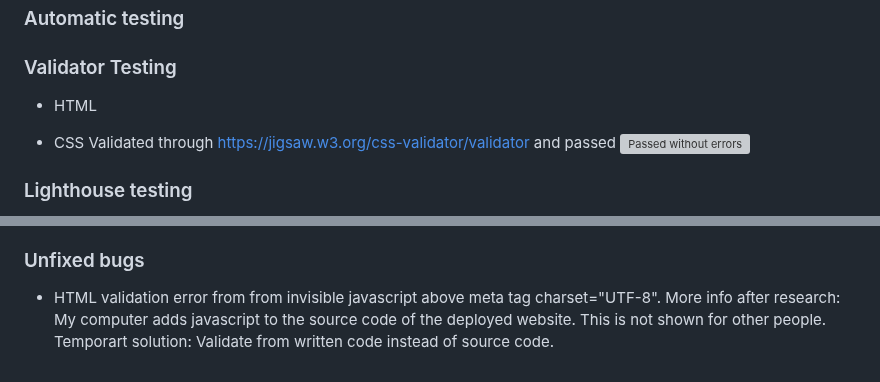
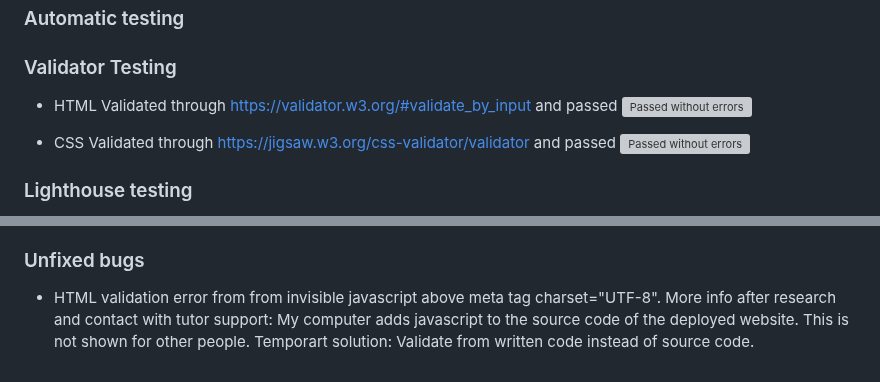
Before and after one commit to NiclO1337/pp1-strawberry-lovers, a Markdown page: testing.md, 2 parts joined by grey strips. Drawn GitHub-style; grey boxes are pictures that could not be loaded.

Commit message:
Docs: Add result from validator

```diff
--- a/testing.md
+++ b/testing.md
@@ -32,6 +32,8 @@ Link to live website: [PP1 Strawberry Lovers](https://niclo1337.github.io/pp1-st
 ### Validator Testing
 
 - HTML
+Validated through https://validator.w3.org/#validate_by_input and passed
+![Passed without errors](https://res.cloudinary.com/dmntcacug/image/upload/v1693510294/html-validator-pass_lwfaja.jpg)
 
 - CSS
 Validated through https://jigsaw.w3.org/css-validator/validator and passed
@@ -159,5 +161,5 @@ Several media queries was created to make each feature responsive on different s
 ### Unfixed bugs
 
 - HTML validation error from from invisible javascript above meta tag charset="UTF-8".
-More info after research: My computer adds javascript to the source code of the deployed website. This is not shown for other people.
+More info after research and contact with tutor support: My computer adds javascript to the source code of the deployed website. This is not shown for other people.
 Temporart solution: Validate from written code instead of source code.
```
